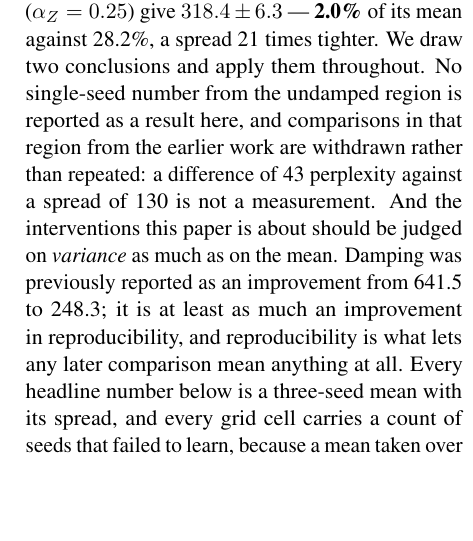
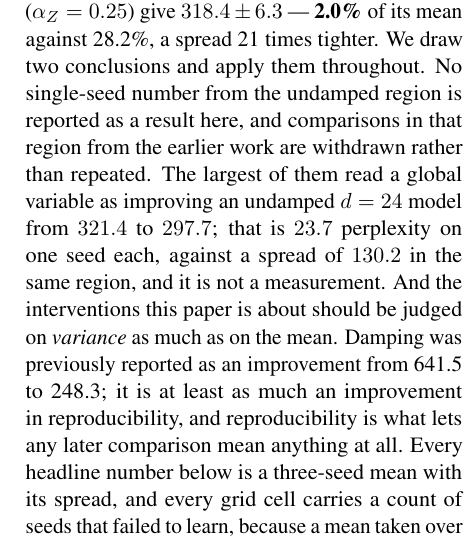
Before and after one commit to b3ly4ck/probabilistic-transformer-experiments, a LaTeX paper (paper/main.tex, which reads paper/sections/04_experiments.tex): part of one column of page 10 of 37, cut so that both start at the same text, the shorter picture padded with empty space. Compiled offline with pdfLaTeX.

Commit message:
v1.15.4 [fix]: 'a difference of 43 perplexity' was not traceable to any row
The paragraph exists to say that no number in that region is a measurement, so a number in it
that cannot be traced to a run log is the wrong thing to be carrying. Replaced with the
comparison it was gesturing at, which is in the run log: the 2026-08 session read a global
variable as improving an undamped d=24 model from 321.4 to 297.7, one seed each -- 23.7
perplexity against a spread of 130 in that region.

Traced to experiments/exp1_language_modeling/EXPERIMENT_STATUS.md, the table at line 870.

Co-Authored-By: Claude Opus 5 <noreply@anthropic.com>

```diff
--- a/paper/sections/04_experiments.tex
+++ b/paper/sections/04_experiments.tex
@@ -125,8 +125,10 @@ The same \ReproDampedN{} seeds with the label update damped ($\alpha_Z = 0.25$)
 $\ReproDampedMean \pm \ReproDampedSd$ --- \textbf{\ReproDampedPct\%} of its mean against
 \ReproUndampedPct\%, a spread \ReproSdRatio{} times tighter. We draw two conclusions and apply
 them throughout. No single-seed number from the undamped region is reported as a result here, and
-comparisons in that region from the earlier work are withdrawn rather than repeated: a
-difference of 43 perplexity against a spread of 130 is not a measurement. And the interventions
+comparisons in that region from the earlier work are withdrawn rather than repeated. The
+largest of them read a global variable as improving an undamped $\nlab = 24$ model from
+$321.4$ to $297.7$; that is $23.7$ perplexity on one seed each, against a spread of
+$\ReproUndampedSd$ in the same region, and it is not a measurement. And the interventions
 this paper is about should be judged on \emph{variance} as much as on the mean. Damping was
 previously reported as an improvement from 641.5 to 248.3; it is at least as much an
 improvement in reproducibility, and reproducibility is what lets any later comparison mean
```
Also changed, not shown: 1 other file.
